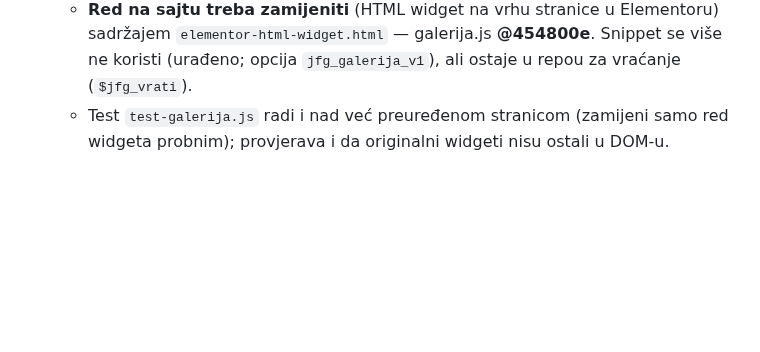
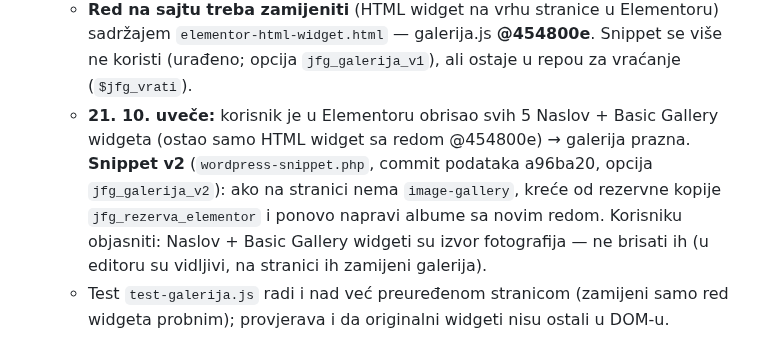
Before and after one commit to NjegosAnalyst/Webpage, a Markdown page: STANJE-PROJEKTA.md, the part around the change. GitHub-like rendering; blank space fills up the shorter version.

Commit message:
Stanje projekta: albumi obrisani, snippet v2
Co-Authored-By: Claude Opus 5.5 <noreply@anthropic.com>
Claude-Session: https://claude.ai/code/session_0184XijSizeTd8BUsL4YDvsh

```diff
--- a/STANJE-PROJEKTA.md
+++ b/STANJE-PROJEKTA.md
@@ -76,6 +76,7 @@ Pročitaj ovo prije rada. Komunikacija sa korisnikom: srpski, latinica, ijekavic
    - **Snippet odrađen na sajtu (21. 10.):** stranica ima HTML widget + 5 × (Naslov + Basic Gallery), 62 fotografije, alt se na stranici prikazuje preveden (qTranslate prevodi meta, bez `[:SH]` u HTML-u). Napomena: qTranslate u HTML-u Elementor naslova prevodi samo prvi (ostali ostaju sa `[:SH]…[:en]…[:]`) — zato galerija.js od 454800e originalne widgete **uklanja** iz DOM-a (ne samo sakriva), da nema duplih/sirovih H2.
    - **Korisnik (21. 10.) poslije prvog prikaza na sajtu:** nadnaslov umjesto broja fotografija = „Zimska čarolija Jahorine“ (EN „Winter magic of Jahorina“); uvod „Doživite zimsku čaroliju Jahorine kroz fotografije koje prikazuju snježne staze, panoramske vožnje žičarama, more oblaka iznad planinskih vrhova i posebnu atmosferu noćnog skijanja.“ (EN prevod u kodu); bijela traka (40 px) iznad footera = pozadina `html`/`#Wrapper` teme → `html.jfg-page, body, #Wrapper, #Content` tamni. Donji razmak galerije 100 → 72 px.
    - **Red na sajtu treba zamijeniti** (HTML widget na vrhu stranice u Elementoru) sadržajem `elementor-html-widget.html` — galerija.js **@454800e**. Snippet se više ne koristi (urađeno; opcija `jfg_galerija_v1`), ali ostaje u repou za vraćanje (`$jfg_vrati`).
+   - **21. 10. uveče:** korisnik je u Elementoru obrisao svih 5 Naslov + Basic Gallery widgeta (ostao samo HTML widget sa redom @454800e) → galerija prazna. **Snippet v2** (`wordpress-snippet.php`, commit podataka a96ba20, opcija `jfg_galerija_v2`): ako na stranici nema `image-gallery`, kreće od rezervne kopije `jfg_rezerva_elementor` i ponovo napravi albume sa novim redom. Korisniku objasniti: Naslov + Basic Gallery widgeti su izvor fotografija — ne brisati ih (u editoru su vidljivi, na stranici ih zamijeni galerija).
    - Test `test-galerija.js` radi i nad već preuređenom stranicom (zamijeni samo red widgeta probnim); provjerava i da originalni widgeti nisu ostali u DOM-u.
 
 ## Sekcije početne ispod hero-a
```
